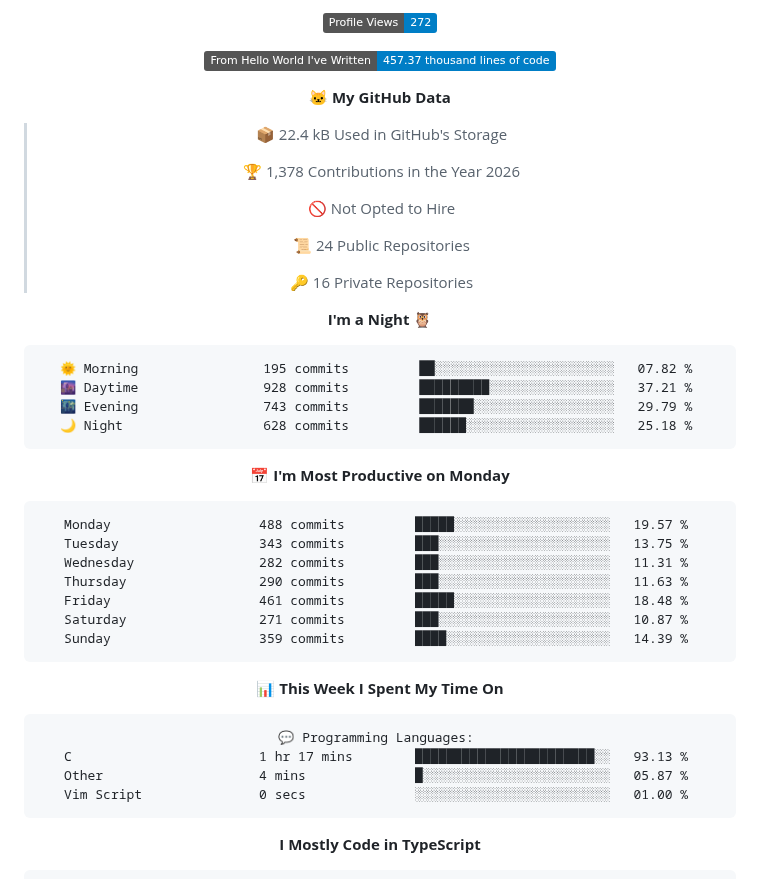
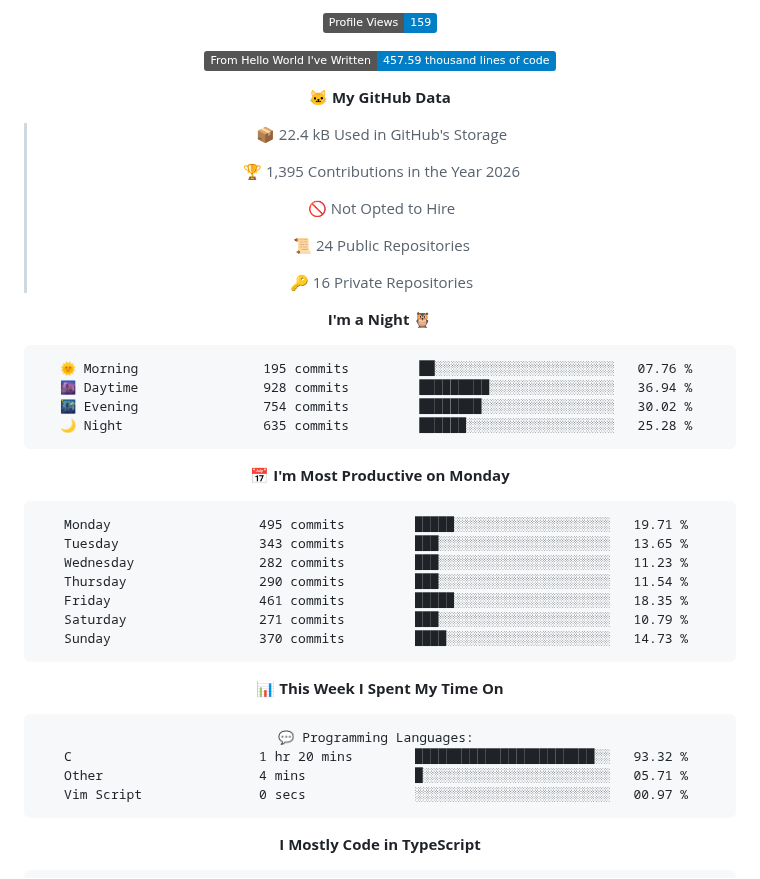
Before and after one commit to cipher-attack/cipher-attack, a Markdown page: README.md, the part around one of its changes. Drawn GitHub-style; badges without logos.

Commit message:
⚡ Auto-update: Termux Ops Stats

````diff
--- a/README.md
+++ b/README.md
@@ -67,13 +67,13 @@ authorized access only. i’m watching the logs, so stay out.
 
-![Profile Views](http://img.shields.io/badge/Profile%20Views-272-blue?style=flat)
+![Profile Views](http://img.shields.io/badge/Profile%20Views-159-blue?style=flat)
 
-![Lines of code](https://img.shields.io/badge/From%20Hello%20World%20I%27ve%20Written-457.37%20thousand%20lines%20of%20code-blue?style=flat)
+![Lines of code](https://img.shields.io/badge/From%20Hello%20World%20I%27ve%20Written-457.59%20thousand%20lines%20of%20code-blue?style=flat)
 
 **🐱 My GitHub Data**
 
 > 📦 22.4 kB Used in GitHub's Storage
  >
-> 🏆 1,378 Contributions in the Year 2026
+> 🏆 1,395 Contributions in the Year 2026
  >
 > 🚫 Not Opted to Hire
  >
@@ -84,21 +84,21 @@ authorized access only. i’m watching the logs, so stay out.
 **I'm a Night 🦉**
 
 ```text
-🌞 Morning                195 commits         ██░░░░░░░░░░░░░░░░░░░░░░░   07.82 %
-🌆 Daytime                928 commits         █████████░░░░░░░░░░░░░░░░   37.21 %
-🌃 Evening                743 commits         ███████░░░░░░░░░░░░░░░░░░   29.79 %
-🌙 Night                  628 commits         ██████░░░░░░░░░░░░░░░░░░░   25.18 %
+🌞 Morning                195 commits         ██░░░░░░░░░░░░░░░░░░░░░░░   07.76 %
+🌆 Daytime                928 commits         █████████░░░░░░░░░░░░░░░░   36.94 %
+🌃 Evening                754 commits         ████████░░░░░░░░░░░░░░░░░   30.02 %
+🌙 Night                  635 commits         ██████░░░░░░░░░░░░░░░░░░░   25.28 %
 ```
 📅 **I'm Most Productive on Monday**
 
 ```text
-Monday                   488 commits         █████░░░░░░░░░░░░░░░░░░░░   19.57 %
-Tuesday                  343 commits         ███░░░░░░░░░░░░░░░░░░░░░░   13.75 %
-Wednesday                282 commits         ███░░░░░░░░░░░░░░░░░░░░░░   11.31 %
-Thursday                 290 commits         ███░░░░░░░░░░░░░░░░░░░░░░   11.63 %
-Friday                   461 commits         █████░░░░░░░░░░░░░░░░░░░░   18.48 %
-Saturday                 271 commits         ███░░░░░░░░░░░░░░░░░░░░░░   10.87 %
-Sunday                   359 commits         ████░░░░░░░░░░░░░░░░░░░░░   14.39 %
+Monday                   495 commits         █████░░░░░░░░░░░░░░░░░░░░   19.71 %
+Tuesday                  343 commits         ███░░░░░░░░░░░░░░░░░░░░░░   13.65 %
+Wednesday                282 commits         ███░░░░░░░░░░░░░░░░░░░░░░   11.23 %
+Thursday                 290 commits         ███░░░░░░░░░░░░░░░░░░░░░░   11.54 %
+Friday                   461 commits         █████░░░░░░░░░░░░░░░░░░░░   18.35 %
+Saturday                 271 commits         ███░░░░░░░░░░░░░░░░░░░░░░   10.79 %
+Sunday                   370 commits         ████░░░░░░░░░░░░░░░░░░░░░   14.73 %
 ```
 
 
@@ -106,9 +106,9 @@ Sunday                   359 commits         ████░░░░░░░
 
 ```text
 💬 Programming Languages:
-C                        1 hr 17 mins        ███████████████████████░░   93.13 %
-Other                    4 mins              █░░░░░░░░░░░░░░░░░░░░░░░░   05.87 %
-Vim Script               0 secs              ░░░░░░░░░░░░░░░░░░░░░░░░░   01.00 %
+C                        1 hr 20 mins        ███████████████████████░░   93.32 %
+Other                    4 mins              █░░░░░░░░░░░░░░░░░░░░░░░░   05.71 %
+Vim Script               0 secs              ░░░░░░░░░░░░░░░░░░░░░░░░░   00.97 %
 ```
 
 **I Mostly Code in TypeScript**
````
Also changed, not shown: other parts of README.md (+2 -2 lines), assets/bar_graph.png.
